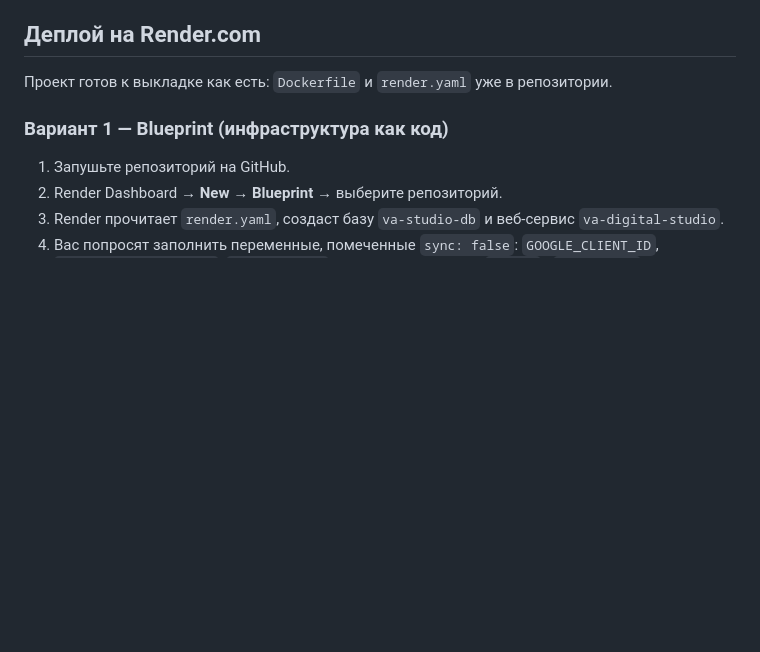
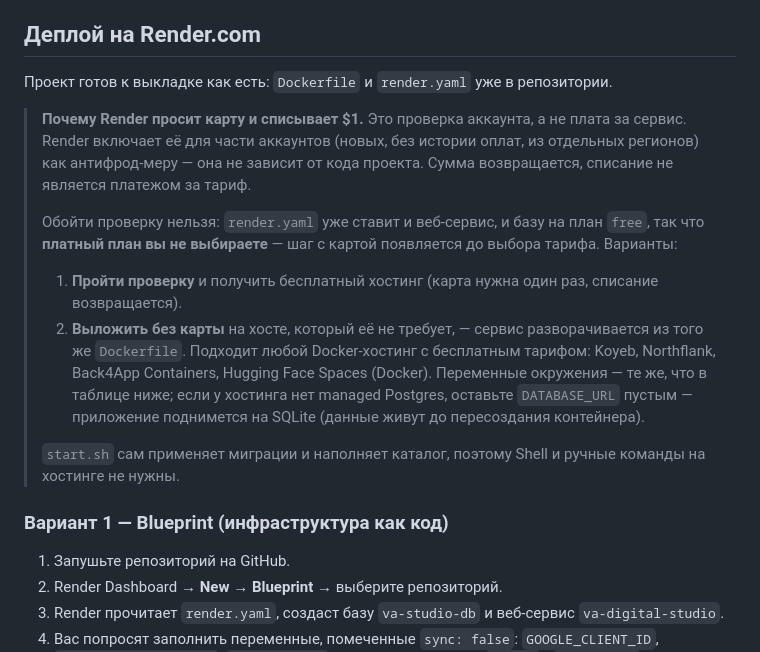
Before and after one commit to lohperdulka-cell/va-digital-studio, a Markdown page: README.md, the part around the change. GitHub-like rendering; blank space fills up the shorter version.

Commit message:
Point 7: explain the Render card check and the card-free alternative
Render asks some accounts for a card and a $1 verification hold before any
service is created. The blueprint already pins both the web service and the
database to the free plan, so the hold is an account check, not a plan the
operator chose. The README now says so, and points at Docker hosts that do not
ask for a card; the same image and env vars work there, with SQLite standing in
when there is no managed Postgres.

```diff
--- a/README.md
+++ b/README.md
@@ -297,6 +297,27 @@ va_digital_studio/
 
 Проект готов к выкладке как есть: `Dockerfile` и `render.yaml` уже в репозитории.
 
+> **Почему Render просит карту и списывает $1.** Это проверка аккаунта, а не
+> плата за сервис. Render включает её для части аккаунтов (новых, без истории
+> оплат, из отдельных регионов) как антифрод-меру — она не зависит от кода
+> проекта. Сумма возвращается, списание не является платежом за тариф.
+>
+> Обойти проверку нельзя: `render.yaml` уже ставит и веб-сервис, и базу на
+> план `free`, так что **платный план вы не выбираете** — шаг с картой
+> появляется до выбора тарифа. Варианты:
+>
+> 1. **Пройти проверку** и получить бесплатный хостинг (карта нужна один раз,
+>    списание возвращается).
+> 2. **Выложить без карты** на хосте, который её не требует, — сервис
+>    разворачивается из того же `Dockerfile`. Подходит любой Docker-хостинг
+>    с бесплатным тарифом: Koyeb, Northflank, Back4App Containers, Hugging
+>    Face Spaces (Docker). Переменные окружения — те же, что в таблице ниже;
+>    если у хостинга нет managed Postgres, оставьте `DATABASE_URL` пустым —
+>    приложение поднимется на SQLite (данные живут до пересоздания контейнера).
+>
+> `start.sh` сам применяет миграции и наполняет каталог, поэтому Shell и
+> ручные команды на хостинге не нужны.
+
 ### Вариант 1 — Blueprint (инфраструктура как код)
 
 1. Запушьте репозиторий на GitHub.
```
